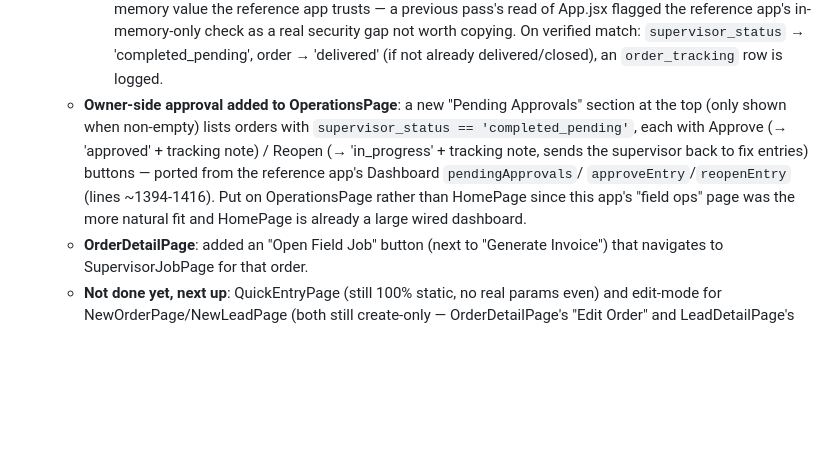
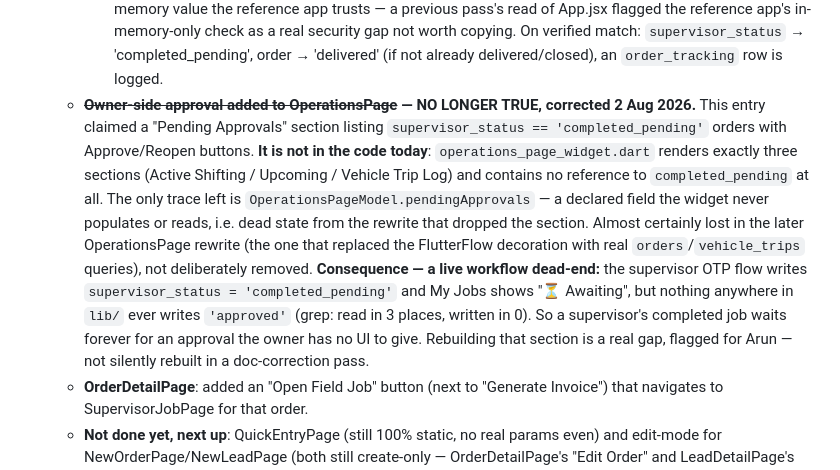
Before and after one commit to Arunpnm/Nagarva_app, a Markdown page: CLAUDE.md, the part around the change. Drawn GitHub-style; blank space fills up the shorter version.

Commit message:
docs: correct stale claim that OperationsPage has a Pending Approvals section
The 13 Jul 2026 changelog entry says an owner-side "Pending Approvals"
section with Approve/Reopen was added to OperationsPage. It is not in the
code: the widget renders only Active Shifting / Upcoming / Vehicle Trip
Log and never references completed_pending. The only trace is
OperationsPageModel.pendingApprovals, a field nothing populates or reads -
dead state from the rewrite that dropped the section.

Flags the resulting workflow dead-end: the supervisor OTP flow sets
supervisor_status = 'completed_pending' and My Jobs shows the Awaiting
badge, but nothing in lib/ ever writes 'approved' (read in 3 places,
written in 0), so a completed job has no owner-side path to approval.
Reported, not rebuilt.

Co-Authored-By: Claude Opus 5 <noreply@anthropic.com>

```diff
--- a/CLAUDE.md
+++ b/CLAUDE.md
@@ -912,15 +912,25 @@ dsl/edit.dart are useful specs of intended behaviour.
     On verified match: `supervisor_status` → 'completed_pending', order
     → 'delivered' (if not already delivered/closed), an `order_tracking`
     row is logged.
-  - **Owner-side approval added to OperationsPage**: a new "Pending
-    Approvals" section at the top (only shown when non-empty) lists
-    orders with `supervisor_status == 'completed_pending'`, each with
-    Approve (→ 'approved' + tracking note) / Reopen (→ 'in_progress' +
-    tracking note, sends the supervisor back to fix entries) buttons —
-    ported from the reference app's Dashboard `pendingApprovals`/
-    `approveEntry`/`reopenEntry` (lines ~1394-1416). Put on OperationsPage
-    rather than HomePage since this app's "field ops" page was the more
-    natural fit and HomePage is already a large wired dashboard.
+  - **~~Owner-side approval added to OperationsPage~~ — NO LONGER TRUE,
+    corrected 2 Aug 2026.** This entry claimed a "Pending Approvals"
+    section listing `supervisor_status == 'completed_pending'` orders
+    with Approve/Reopen buttons. **It is not in the code today**:
+    `operations_page_widget.dart` renders exactly three sections (Active
+    Shifting / Upcoming / Vehicle Trip Log) and contains no reference to
+    `completed_pending` at all. The only trace left is
+    `OperationsPageModel.pendingApprovals` — a declared field the widget
+    never populates or reads, i.e. dead state from the rewrite that
+    dropped the section. Almost certainly lost in the later OperationsPage
+    rewrite (the one that replaced the FlutterFlow decoration with real
+    `orders`/`vehicle_trips` queries), not deliberately removed.
+    **Consequence — a live workflow dead-end:** the supervisor OTP flow
+    writes `supervisor_status = 'completed_pending'` and My Jobs shows
+    "⏳ Awaiting", but nothing anywhere in `lib/` ever writes `'approved'`
+    (grep: read in 3 places, written in 0). So a supervisor's completed
+    job waits forever for an approval the owner has no UI to give.
+    Rebuilding that section is a real gap, flagged for Arun — not
+    silently rebuilt in a doc-correction pass.
   - **OrderDetailPage**: added an "Open Field Job" button (next to
     "Generate Invoice") that navigates to SupervisorJobPage for that
     order.
```
